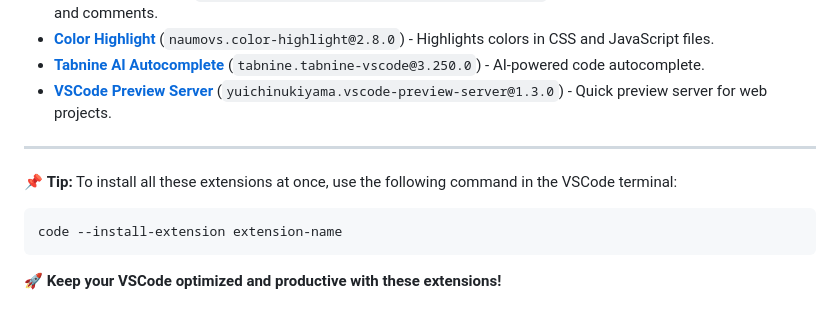
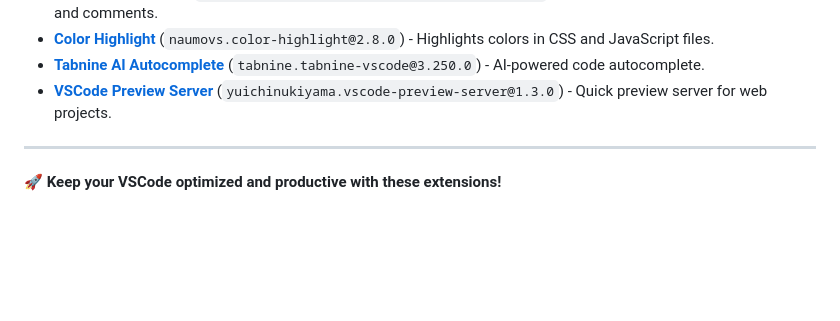
Before and after one commit to heviane/heviane, a Markdown page: docs/my-favorite-extensions.md, the part around the change. GitHub-like rendering; blank space fills up the shorter version.

Commit message:
add docs about extensions

````diff
--- a/docs/my-favorite-extensions.md
+++ b/docs/my-favorite-extensions.md
@@ -42,10 +42,4 @@ This document lists and describes my favorite extensions for Visual Studio Code,
 
 ---
 
-📌 **Tip:** To install all these extensions at once, use the following command in the VSCode terminal:
-
-```sh
-code --install-extension extension-name
-```
-
 🚀 **Keep your VSCode optimized and productive with these extensions!**
````
